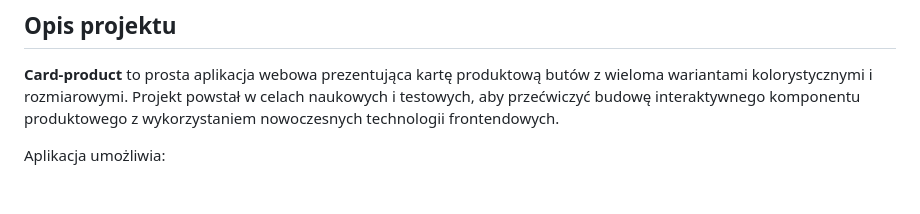
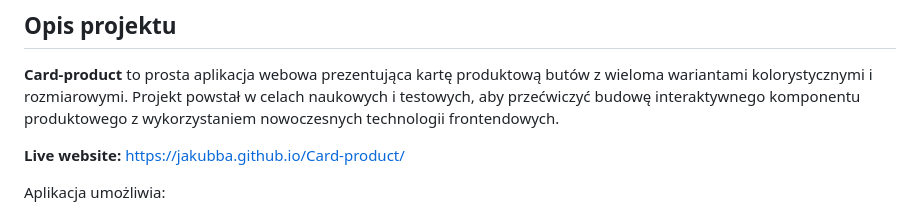
Before and after one commit to Jakubba/Card-product, a Markdown page: README.md, the part around the change. Drawn GitHub-style; blank space fills up the shorter version.

Commit message:
doc: add link for live page

```diff
--- a/README.md
+++ b/README.md
@@ -3,6 +3,8 @@
 ## Opis projektu
 
 **Card-product** to prosta aplikacja webowa prezentująca kartę produktową butów z wieloma wariantami kolorystycznymi i rozmiarowymi. Projekt powstał w celach naukowych i testowych, aby przećwiczyć budowę interaktywnego komponentu produktowego z wykorzystaniem nowoczesnych technologii frontendowych.
+
+**Live website:** [https://jakubba.github.io/Card-product/](https://jakubba.github.io/Card-product/)
 
 Aplikacja umożliwia:
 
```
